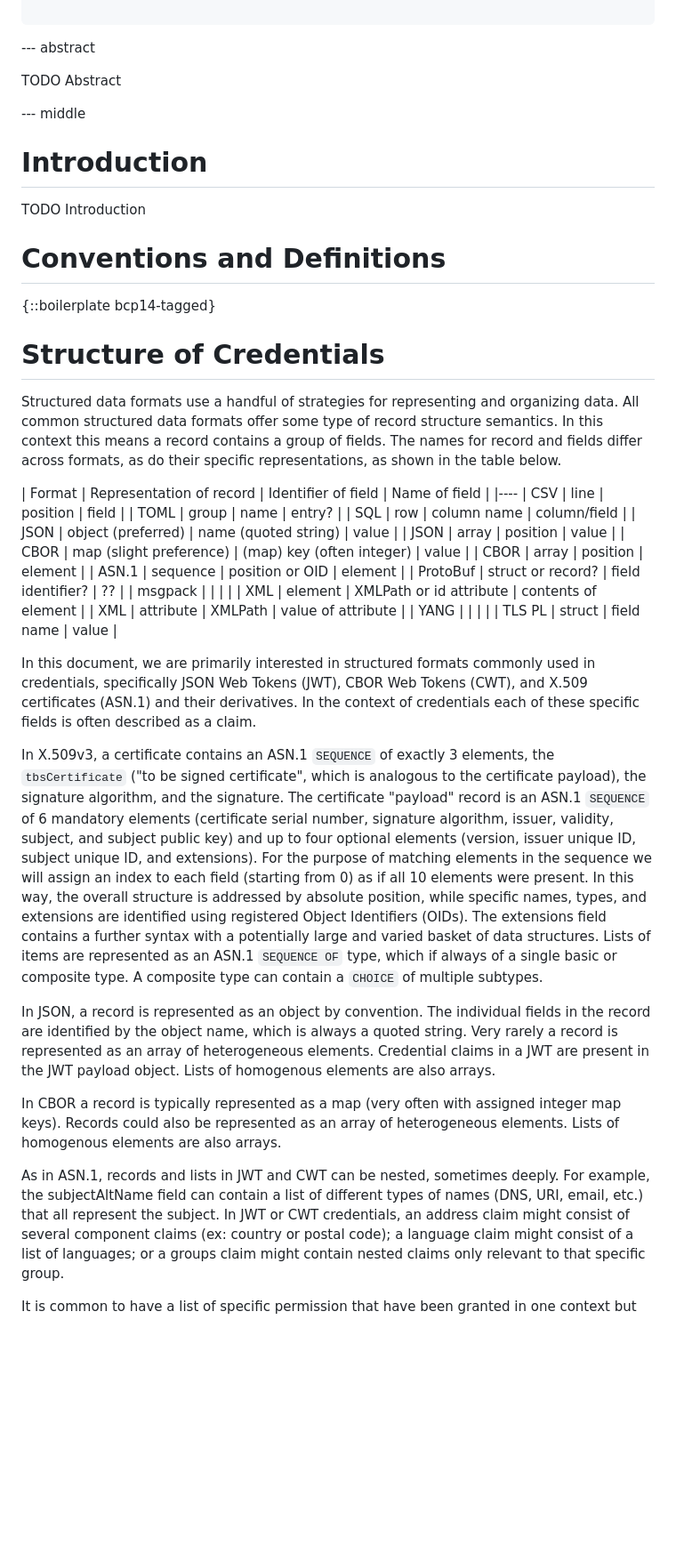
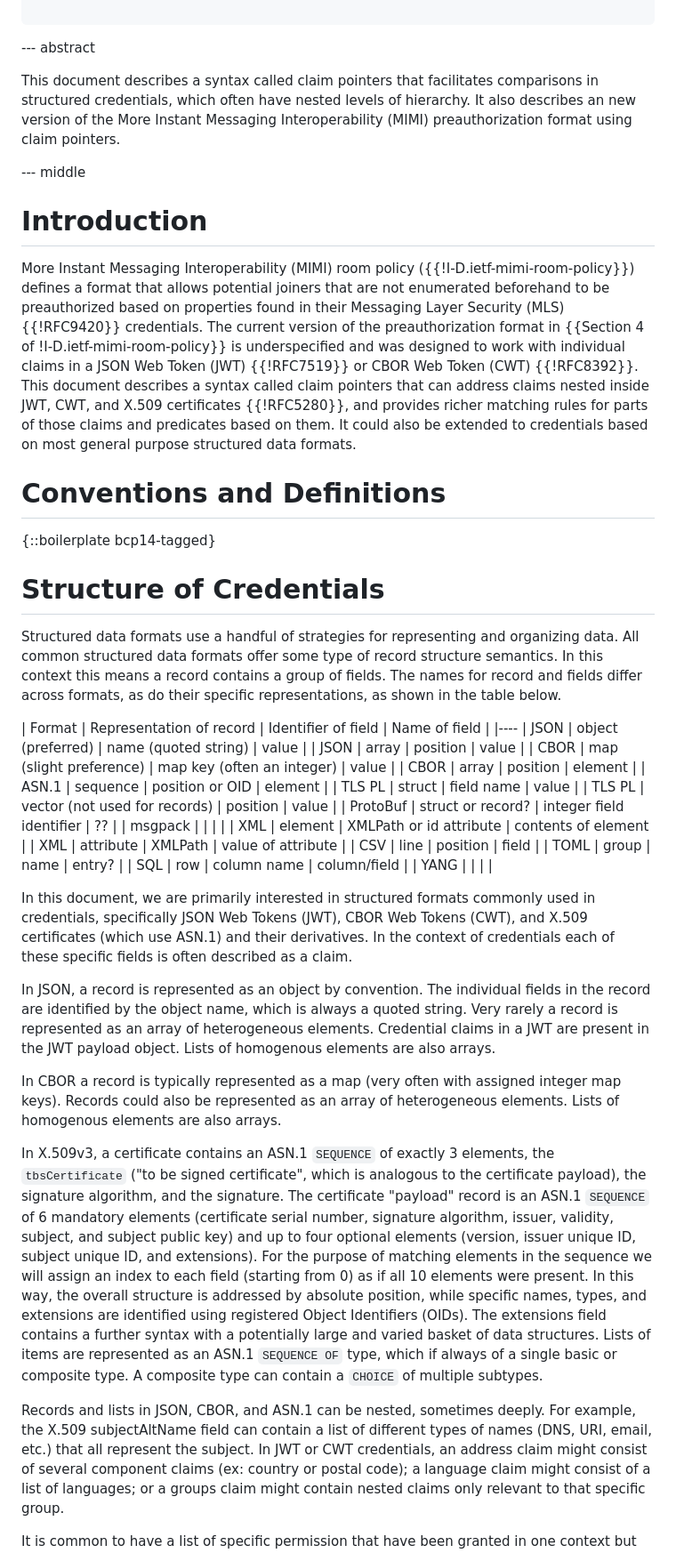
Before and after one commit to rohanmahy/mimi-credential-preauth, a Markdown page: draft-mahy-mimi-credential-preauth.md, the part around one of its changes. Shown at 89% size. Rendered like a GitHub page; blank space fills up the shorter version.

```diff
--- a/draft-mahy-mimi-credential-preauth.md
+++ b/draft-mahy-mimi-credential-preauth.md
@@ -40,15 +40,17 @@ informative:
 
 --- abstract
 
-TODO Abstract
-
+This document describes a syntax called claim pointers that facilitates comparisons in structured credentials, which often have nested levels of hierarchy.
+It also describes an new version of the More Instant Messaging Interoperability (MIMI) preauthorization format using claim pointers.
 
 --- middle
 
 # Introduction
 
-TODO Introduction
-
+More Instant Messaging Interoperability (MIMI) room policy ({{!I-D.ietf-mimi-room-policy}}) defines a format that allows potential joiners that are not enumerated beforehand to be preauthorized based on properties found in their Messaging Layer Security (MLS) {{!RFC9420}} credentials.
+The current version of the preauthorization format in {{Section 4 of !I-D.ietf-mimi-room-policy}} is underspecified and was designed to work with individual claims in a JSON Web Token (JWT) {{!RFC7519}} or CBOR Web Token (CWT) {{!RFC8392}}.
+This document describes a syntax called claim pointers that can address claims nested inside JWT, CWT, and X.509 certificates {{!RFC5280}}, and provides richer matching rules for parts of those claims and predicates based on them.
+It could also be extended to credentials based on most general purpose structured data formats.
 
 # Conventions and Definitions
 
@@ -62,31 +64,24 @@ The names for record and fields differ across formats, as do their specific repr
 
 | Format | Representation of record | Identifier of field | Name of field |
 |----
+| JSON | object (preferred) | name (quoted string) | value |
+| JSON | array  | position | value |
+| CBOR | map (slight preference) | map key (often an integer) | value |
+| CBOR | array  | position | element |
+| ASN.1 | sequence | position or OID | element |
+| TLS PL | struct | field name | value |
+| TLS PL | vector (not used for records) | position | value |
+| ProtoBuf | struct or record? | integer field identifier | ?? |
+| msgpack | | | |
+| XML | element | XMLPath or id attribute | contents of element |
+| XML | attribute | XMLPath | value of attribute |
 | CSV | line | position | field |
 | TOML | group | name | entry? |
 | SQL | row | column name | column/field |
-| JSON | object (preferred) | name (quoted string) | value |
-| JSON | array  | position | value |
-| CBOR | map (slight preference) | (map) key (often integer) | value |
-| CBOR | array  | position | element |
-| ASN.1 | sequence | position or OID | element |
-| ProtoBuf | struct or record? | field identifier? | ?? |
-| msgpack | | | |
-| XML | element | XMLPath or id attribute | contents of element |
-| XML | attribute | XMLPath | value of attribute |
 | YANG | | | |
-| TLS PL | struct | field name | value |
 
-In this document, we are primarily interested in structured formats commonly used in credentials, specifically JSON Web Tokens (JWT), CBOR Web Tokens (CWT), and X.509 certificates (ASN.1) and their derivatives.
+In this document, we are primarily interested in structured formats commonly used in credentials, specifically JSON Web Tokens (JWT), CBOR Web Tokens (CWT), and X.509 certificates (which use ASN.1) and their derivatives.
 In the context of credentials each of these specific fields is often described as a claim.
-
-In X.509v3, a certificate contains an ASN.1 `SEQUENCE` of exactly 3 elements, the `tbsCertificate` ("to be signed certificate", which is analogous to the certificate payload), the signature algorithm, and the signature.
-The certificate "payload" record is an ASN.1 `SEQUENCE` of 6 mandatory elements (certificate serial number, signature algorithm, issuer, validity, subject, and subject public key) and up to four optional elements (version, issuer unique ID, subject unique ID, and extensions).
-For the purpose of matching elements in the sequence we will assign an index to each field (starting from 0) as if all 10 elements were present.
-In this way, the overall structure is addressed by absolute position, while specific names, types, and extensions are identified using registered Object Identifiers (OIDs).
-The extensions field contains a further syntax with a potentially large and varied basket of data structures.
-Lists of items are represented as an ASN.1 `SEQUENCE OF` type, which if always of a single basic or composite type.
-A composite type can contain a `CHOICE` of multiple subtypes.
 
 In JSON, a record is represented as an object by convention. The individual fields in the record are identified by the object name, which is always a quoted string.
 Very rarely a record is represented as an array of heterogeneous elements.
@@ -97,8 +92,16 @@ In CBOR a record is typically represented as a map (very often with assigned int
 Records could also be represented as an array of heterogeneous elements.
 Lists of homogenous elements are also arrays.
 
-As in ASN.1, records and lists in JWT and CWT can be nested, sometimes deeply.
-For example, the subjectAltName field can contain a list of different types of names (DNS, URI, email, etc.) that all represent the subject.
+In X.509v3, a certificate contains an ASN.1 `SEQUENCE` of exactly 3 elements, the `tbsCertificate` ("to be signed certificate", which is analogous to the certificate payload), the signature algorithm, and the signature.
+The certificate "payload" record is an ASN.1 `SEQUENCE` of 6 mandatory elements (certificate serial number, signature algorithm, issuer, validity, subject, and subject public key) and up to four optional elements (version, issuer unique ID, subject unique ID, and extensions).
+For the purpose of matching elements in the sequence we will assign an index to each field (starting from 0) as if all 10 elements were present.
+In this way, the overall structure is addressed by absolute position, while specific names, types, and extensions are identified using registered Object Identifiers (OIDs).
+The extensions field contains a further syntax with a potentially large and varied basket of data structures.
+Lists of items are represented as an ASN.1 `SEQUENCE OF` type, which if always of a single basic or composite type.
+A composite type can contain a `CHOICE` of multiple subtypes.
+
+Records and lists in JSON, CBOR, and ASN.1 can be nested, sometimes deeply.
+For example, the X.509 subjectAltName field can contain a list of different types of names (DNS, URI, email, etc.) that all represent the subject.
 In JWT or CWT credentials, an address claim might consist of several component claims (ex: country or postal code); a language claim might consist of a list of languages; or a groups claim might contain nested claims only relevant to that specific group.
 
 It is common to have a list of specific permission that have been granted in one context but not another.
```
Also changed, not shown: other parts of draft-mahy-mimi-credential-preauth.md (+179 -25 lines).
